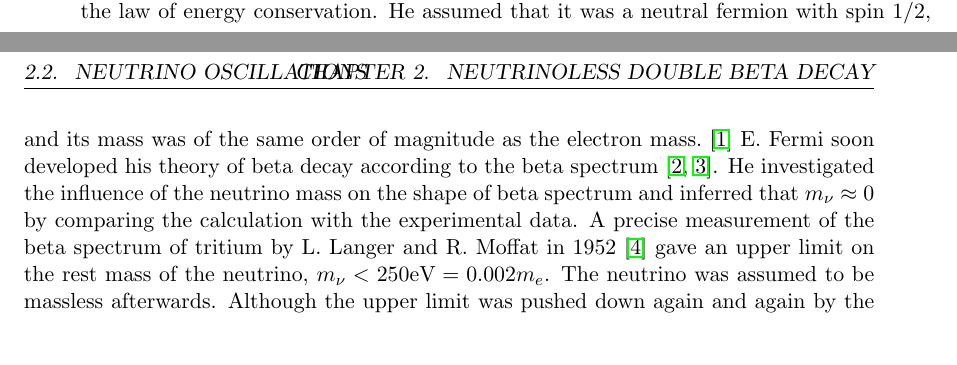
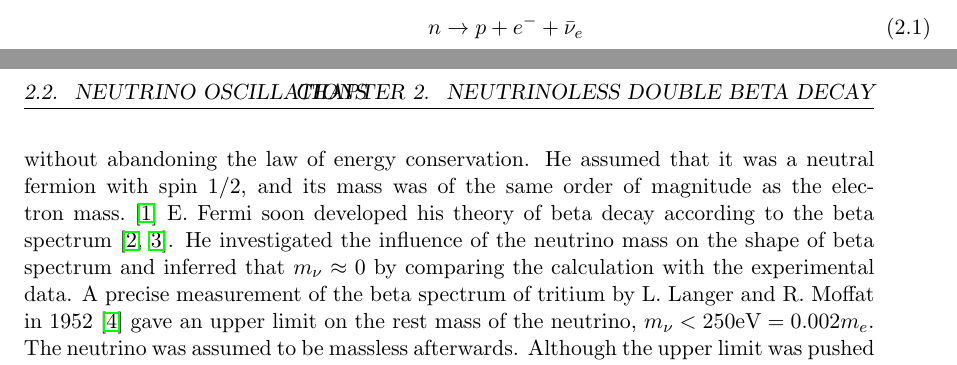
Before and after one commit to jintonic/thesis, a LaTeX thesis (thesis.tex, which reads theory.tex): two parts of pages 11 and 12 of 31, joined at a grey line, cut at the place of the change. Compiled offline with pdfLaTeX.

Commit message:
a mess now
git-svn-id: file:///home/jingliu/home/jing.liu/svn/thesis/trunk@51 a066fb6a-a811-11dc-9a5e-f027034fa78f

```diff
--- a/theory.tex
+++ b/theory.tex
@@ -37,10 +36,15 @@ ideas.
 
 The neutrino was postulated to exist by W. Pauli in 1930 in order to
 explain the continuous energy spectrum of electrons emitted from the
-beta decay without abandoning the law of energy conservation. He
-assumed that it was a neutral fermion with spin 1/2, and its mass was
-of the same order of magnitude as the electron mass.~\cite{Pau30} E.
-Fermi soon developed his theory of beta decay according to the beta
+beta decay
+\begin{equation}
+  \label{eq:bd}
+  n \rightarrow p+e^{-}+\bar{\nu}_e
+\end{equation}
+without abandoning the law of energy conservation. He assumed that it
+was a neutral fermion with spin 1/2, and its mass was of the same
+order of magnitude as the electron mass.~\cite{Pau30} E. Fermi soon
+developed his theory of beta decay according to the beta
 spectrum~\cite{Fer33,Fer34}. He investigated the influence of the
 neutrino mass on the shape of beta spectrum and inferred that $m_\nu
 \approx 0$ by comparing the calculation with the experimental data. A
```
Also changed, not shown: theory.tex (13 more changed lines).
